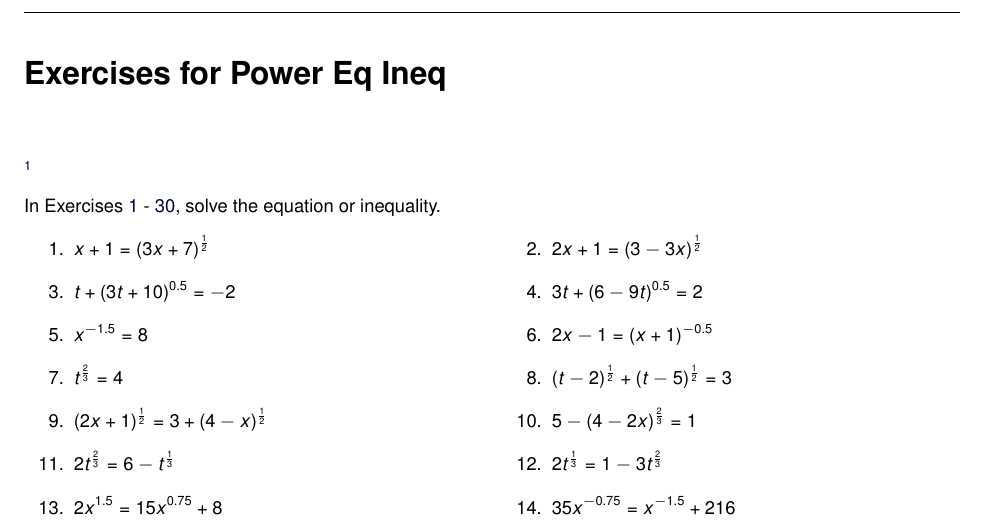
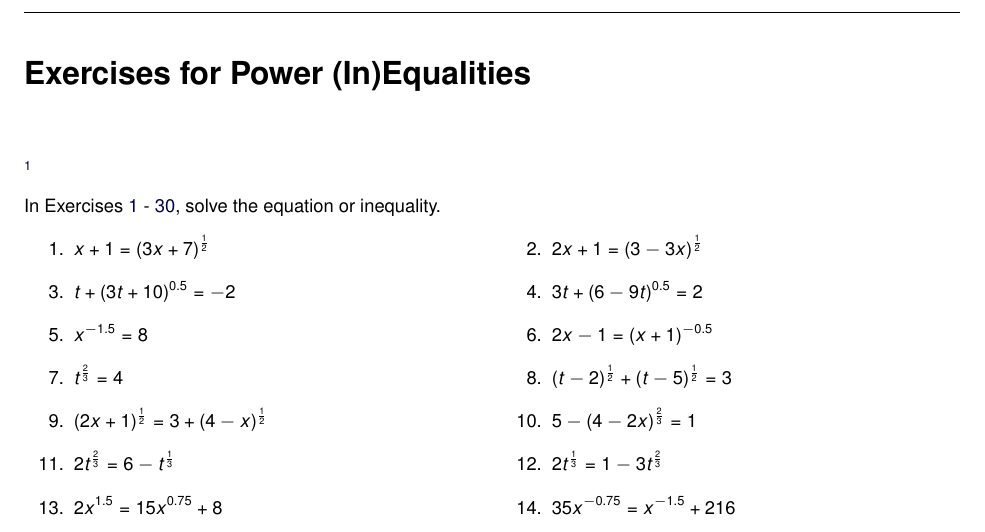
Before and after one commit to wiobber/Precalc4i, a LaTeX problem sheet (RootRadicalPowerFunctions/ExercisesforPowerEqIneq.tex): part of page 1 of 2, cut so that both start at the same text. Compiled offline with pdfLaTeX; a LaTeX package or settings file that is missing is left out.

Commit message:
Fix title

```diff
--- a/RootRadicalPowerFunctions/ExercisesforPowerEqIneq.tex
+++ b/RootRadicalPowerFunctions/ExercisesforPowerEqIneq.tex
@@ -2,7 +2,7 @@
 
 \begin{document}
 	\author{Stitz-Zeager}
-	\xmtitle{Exercises for Power Eq Ineq}{}
+	\xmtitle{Exercises for Power (In)Equalities}{}
 
 \mfpicnumber{1} \opengraphsfile{ExercisesforPowerEqIneq} % mfpic settings added
 
```
